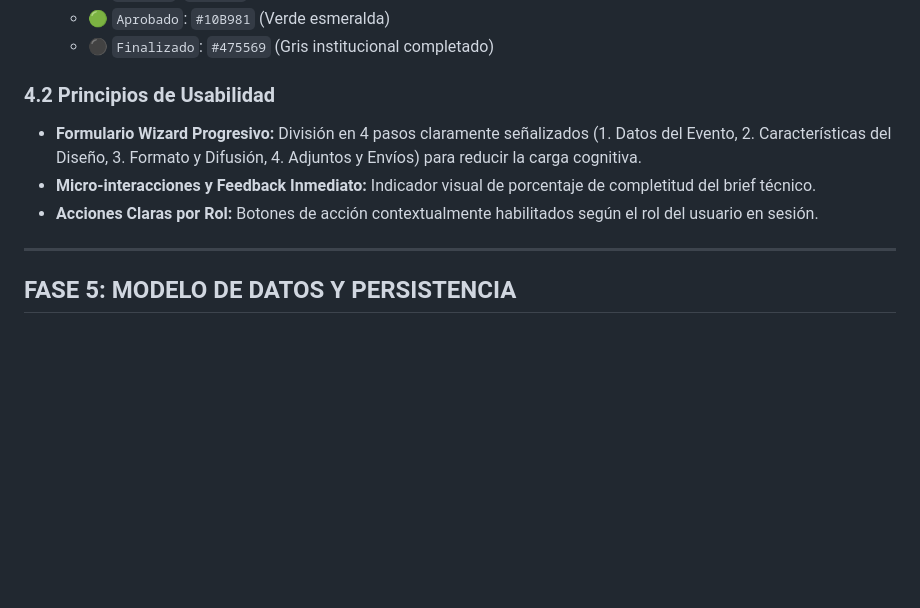
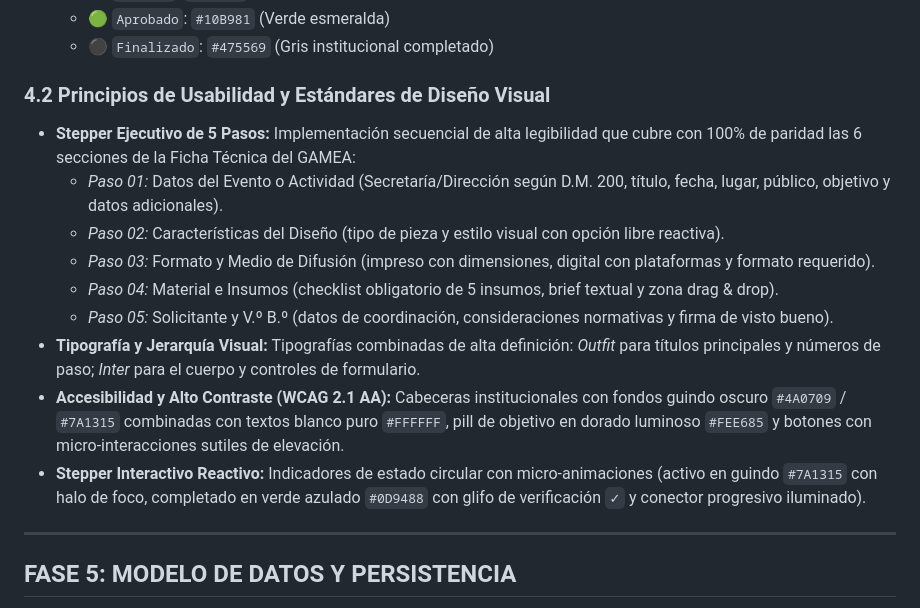
Before and after one commit to wilfredoabadmt/creativos, a Markdown page: docs/sdd/SDD-COMUNICA-DIGITAL-GAMEA.md, the part around the change. GitHub-like rendering; blank space fills up the shorter version.

Commit message:
docs(sdd): documentar principios de usabilidad, accesibilidad WCAG y stepper ejecutivo

```diff
--- a/docs/sdd/SDD-COMUNICA-DIGITAL-GAMEA.md
+++ b/docs/sdd/SDD-COMUNICA-DIGITAL-GAMEA.md
@@ -236,10 +236,16 @@ graph TD
   - 🟢 `Aprobado`: `#10B981` (Verde esmeralda)
   - ⚫ `Finalizado`: `#475569` (Gris institucional completado)
 
-### 4.2 Principios de Usabilidad
-- **Formulario Wizard Progresivo:** División en 4 pasos claramente señalizados (1. Datos del Evento, 2. Características del Diseño, 3. Formato y Difusión, 4. Adjuntos y Envíos) para reducir la carga cognitiva.
-- **Micro-interacciones y Feedback Inmediato:** Indicador visual de porcentaje de completitud del brief técnico.
-- **Acciones Claras por Rol:** Botones de acción contextualmente habilitados según el rol del usuario en sesión.
+### 4.2 Principios de Usabilidad y Estándares de Diseño Visual
+- **Stepper Ejecutivo de 5 Pasos:** Implementación secuencial de alta legibilidad que cubre con 100% de paridad las 6 secciones de la Ficha Técnica del GAMEA:
+  - *Paso 01:* Datos del Evento o Actividad (Secretaría/Dirección según D.M. 200, título, fecha, lugar, público, objetivo y datos adicionales).
+  - *Paso 02:* Características del Diseño (tipo de pieza y estilo visual con opción libre reactiva).
+  - *Paso 03:* Formato y Medio de Difusión (impreso con dimensiones, digital con plataformas y formato requerido).
+  - *Paso 04:* Material e Insumos (checklist obligatorio de 5 insumos, brief textual y zona drag & drop).
+  - *Paso 05:* Solicitante y V.º B.º (datos de coordinación, consideraciones normativas y firma de visto bueno).
+- **Tipografía y Jerarquía Visual:** Tipografías combinadas de alta definición: *Outfit* para títulos principales y números de paso; *Inter* para el cuerpo y controles de formulario.
+- **Accesibilidad y Alto Contraste (WCAG 2.1 AA):** Cabeceras institucionales con fondos guindo oscuro `#4A0709` / `#7A1315` combinadas con textos blanco puro `#FFFFFF`, pill de objetivo en dorado luminoso `#FEE685` y botones con micro-interacciones sutiles de elevación.
+- **Stepper Interactivo Reactivo:** Indicadores de estado circular con micro-animaciones (activo en guindo `#7A1315` con halo de foco, completado en verde azulado `#0D9488` con glifo de verificación `✓` y conector progresivo iluminado).
 
 ---
 
```
